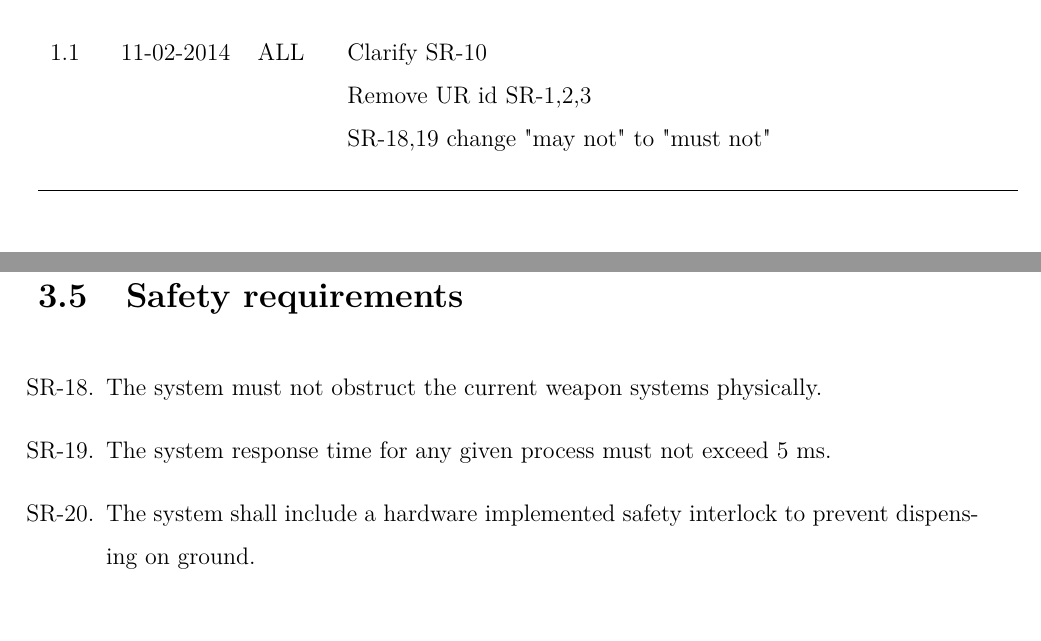
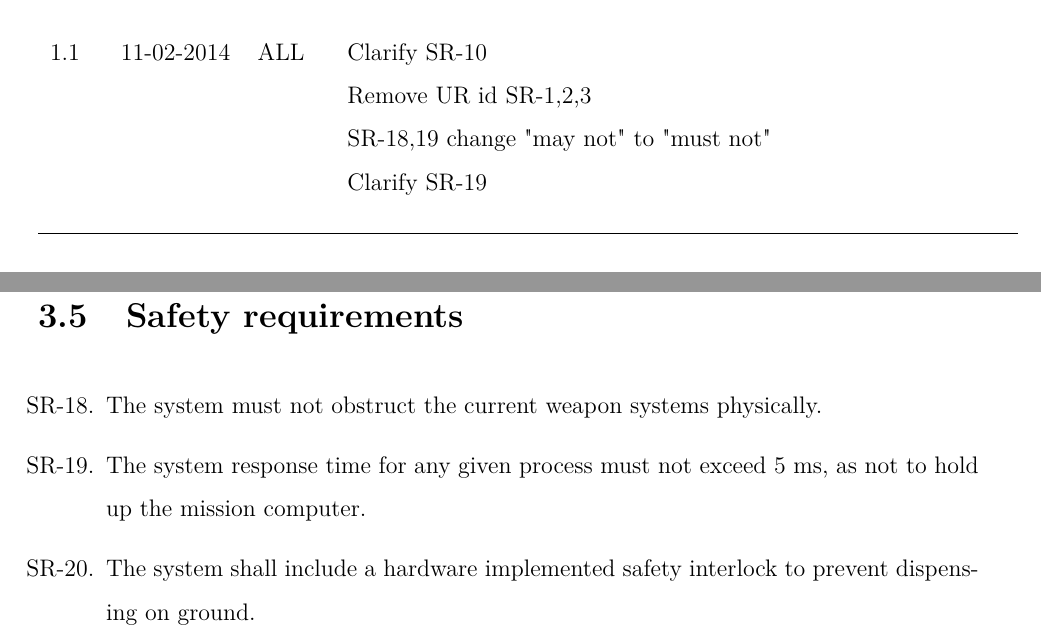
Before and after one commit to TISYE-GroupC/TermaCase, a LaTeX thesis (Document/Main.tex, which reads Document/Requirements.tex, Document/VersionHistory.tex): two parts of pages 2 and 7 of 15, joined at a grey line, cut so that both start at the same text. Compiled offline with pdfLaTeX.

Commit message:
Clarify SR-19 and update Vers. history

```diff
--- a/Document/Requirements.tex
+++ b/Document/Requirements.tex
@@ -69,7 +69,7 @@
 \setcounter{enumi}{17}
 \item The system must not obstruct the current weapon systems physically.\label{SR-18}
 
-\item The system response time for any given process must not exceed 5 ms.\label{SR-19}
+\item The system response time for any given process must not exceed 5 ms, as not to hold up the mission computer.\label{SR-19}
 
 \item The system shall include a hardware implemented safety interlock to prevent dispensing on ground.\label{SR-20}
 
--- a/Document/VersionHistory.tex
+++ b/Document/VersionHistory.tex
@@ -14,6 +14,7 @@
 Clarify SR-10 \\
 Remove UR id SR-1,2,3 \\
 SR-18,19 change "may not" to "must not" \\
+Clarify SR-19\\
 }
 \\ \hline
 \end{tabular}
```
